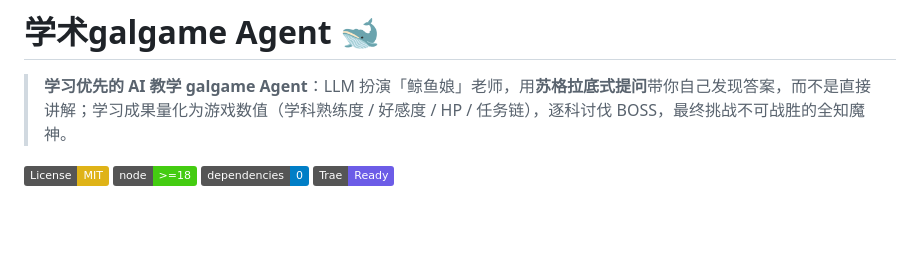
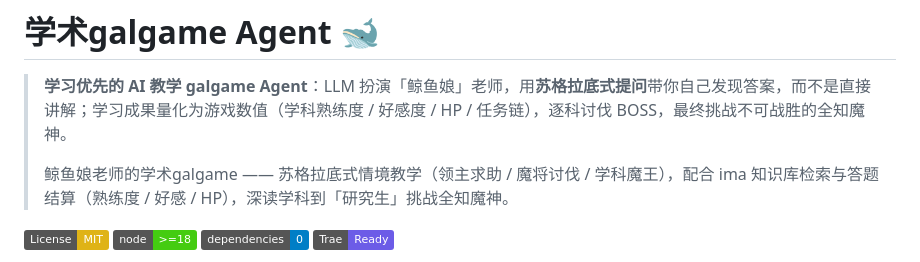
Before and after one commit to ambitionhigh/academic-galgame-agent, a Markdown page: README.md, the part around the change. Drawn GitHub-style; badges without logos; blank space fills up the shorter version.

Commit message:
docs(readme): 保留原仓库简介文案

```diff
--- a/README.md
+++ b/README.md
@@ -1,6 +1,8 @@
 # 学术galgame Agent 🐋
 
 > **学习优先的 AI 教学 galgame Agent**：LLM 扮演「鲸鱼娘」老师，用**苏格拉底式提问**带你自己发现答案，而不是直接讲解；学习成果量化为游戏数值（学科熟练度 / 好感度 / HP / 任务链），逐科讨伐 BOSS，最终挑战不可战胜的全知魔神。
+>
+> 鲸鱼娘老师的学术galgame —— 苏格拉底式情境教学（领主求助 / 魔将讨伐 / 学科魔王），配合 ima 知识库检索与答题结算（熟练度 / 好感 / HP），深读学科到「研究生」挑战全知魔神。
 
 [![License: MIT](https://img.shields.io/badge/License-MIT-yellow.svg)](./LICENSE)
 [![Node](https://img.shields.io/badge/node-%3E%3D18-brightgreen.svg)](https://nodejs.org)
```
